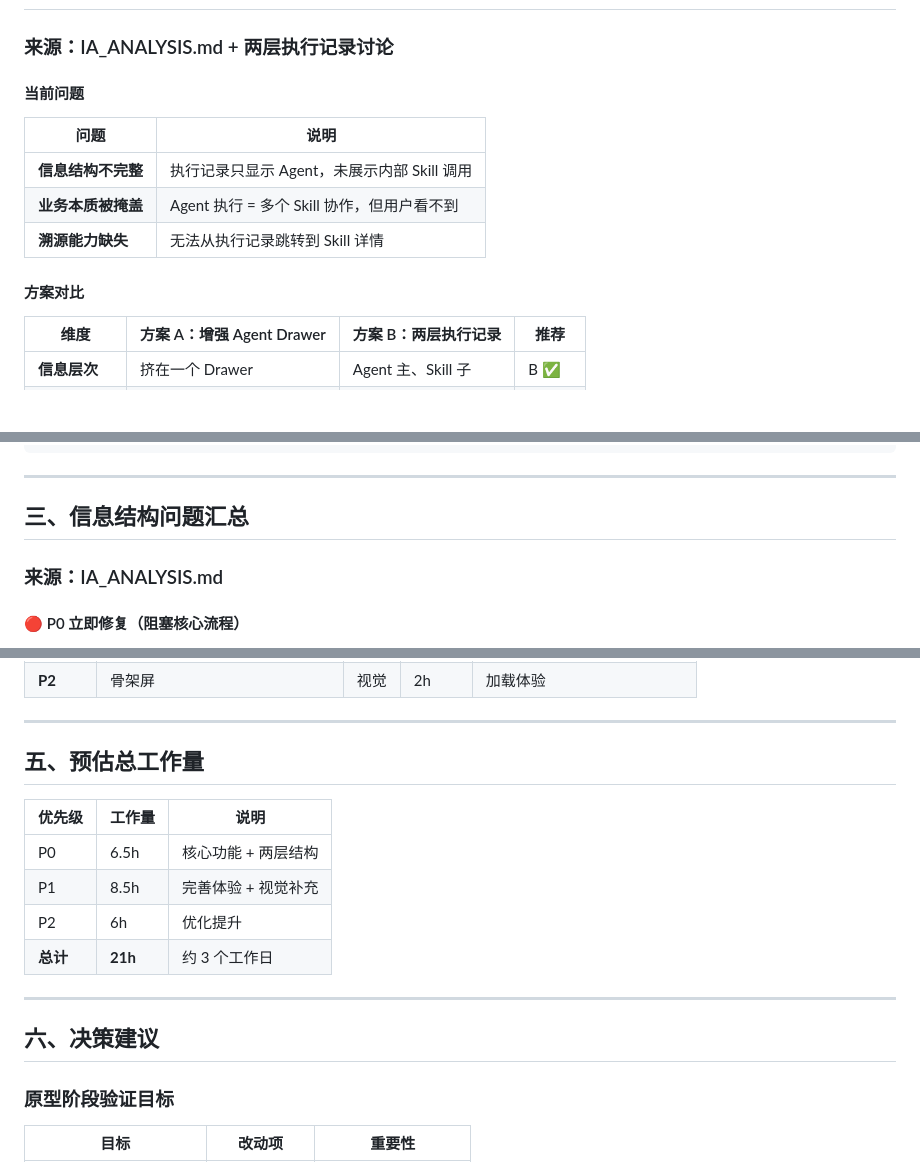
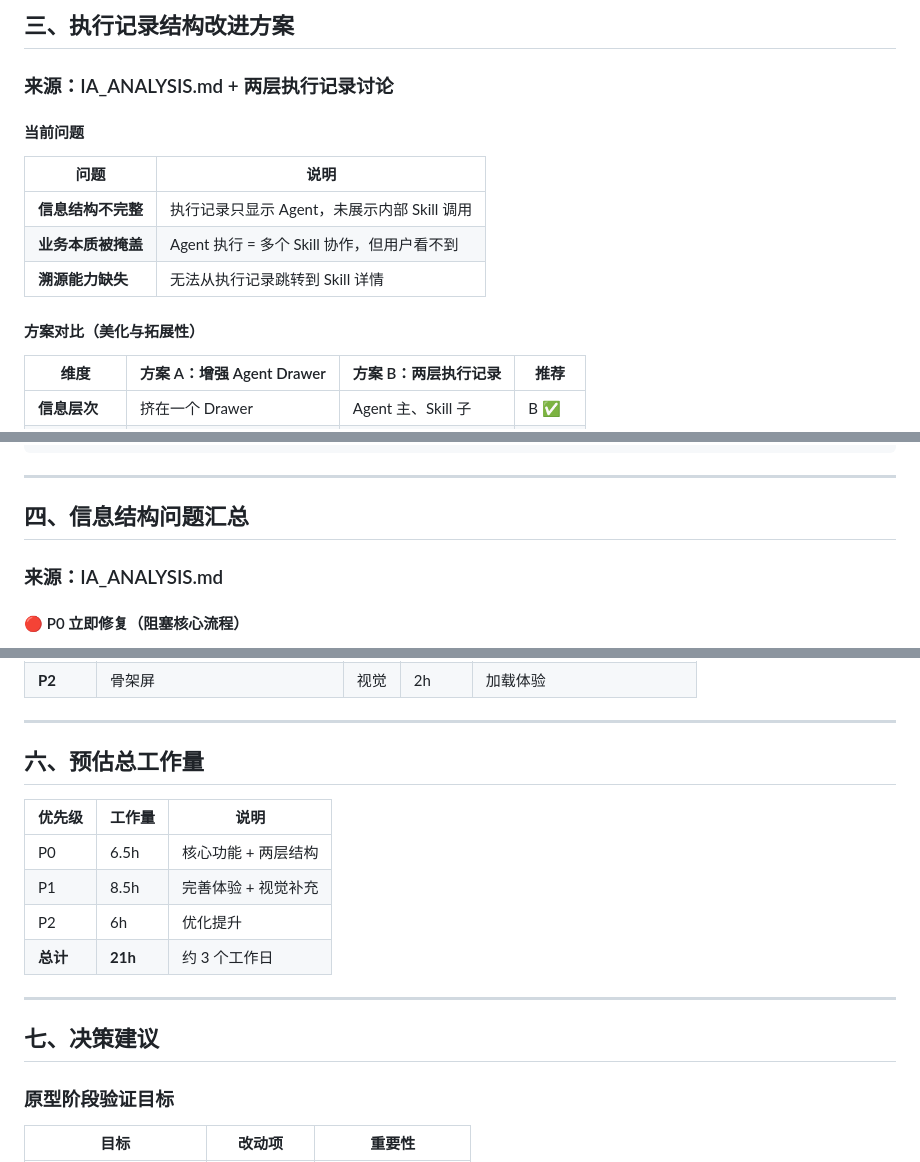
Before and after one commit to Leojunhan/ofw-docs, a Markdown page: prototypes/OPTIMIZATION_SUMMARY.md, 3 parts joined by grey strips. Rendered like a GitHub page; blank space fills up the shorter version.

```diff
--- a/prototypes/OPTIMIZATION_SUMMARY.md
+++ b/prototypes/OPTIMIZATION_SUMMARY.md
@@ -55,3 +130,4 @@
+## 三、执行记录结构改进方案
 
 ### 来源：IA_ANALYSIS.md + 两层执行记录讨论
 
@@ -63,7 +139,7 @@
 | **业务本质被掩盖** | Agent 执行 = 多个 Skill 协作，但用户看不到 |
 | **溯源能力缺失** | 无法从执行记录跳转到 Skill 详情 |
 
-#### 方案对比
+#### 方案对比（美化与拓展性）
 
 | 维度 | 方案 A：增强 Agent Drawer | 方案 B：两层执行记录 | 推荐 |
 |------|--------------------------|---------------------|------|
@@ -156,7 +232,7 @@ Skill 管理
 
 ---
 
-## 三、信息结构问题汇总
+## 四、信息结构问题汇总
 
 ### 来源：IA_ANALYSIS.md
 
@@ -217,7 +293,7 @@ Skill 管理
 
 ---
 
-## 五、预估总工作量
+## 六、预估总工作量
 
 | 优先级 | 工作量 | 说明 |
 |--------|--------|------|
@@ -228,7 +304,7 @@ Skill 管理
 
 ---
 
-## 六、决策建议
+## 七、决策建议
 
 ### 原型阶段验证目标
 
```
Also changed, not shown: other parts of prototypes/OPTIMIZATION_SUMMARY.md (+78 -3 lines).
